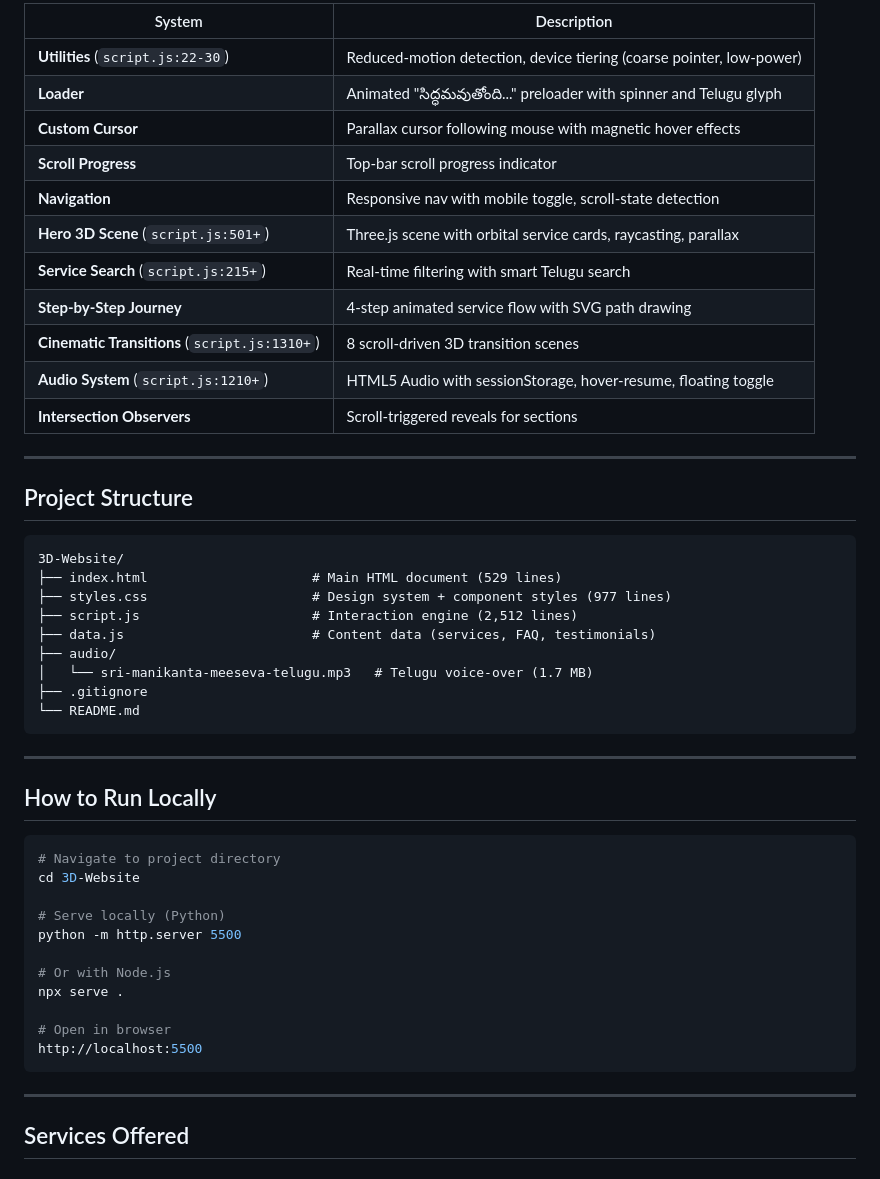
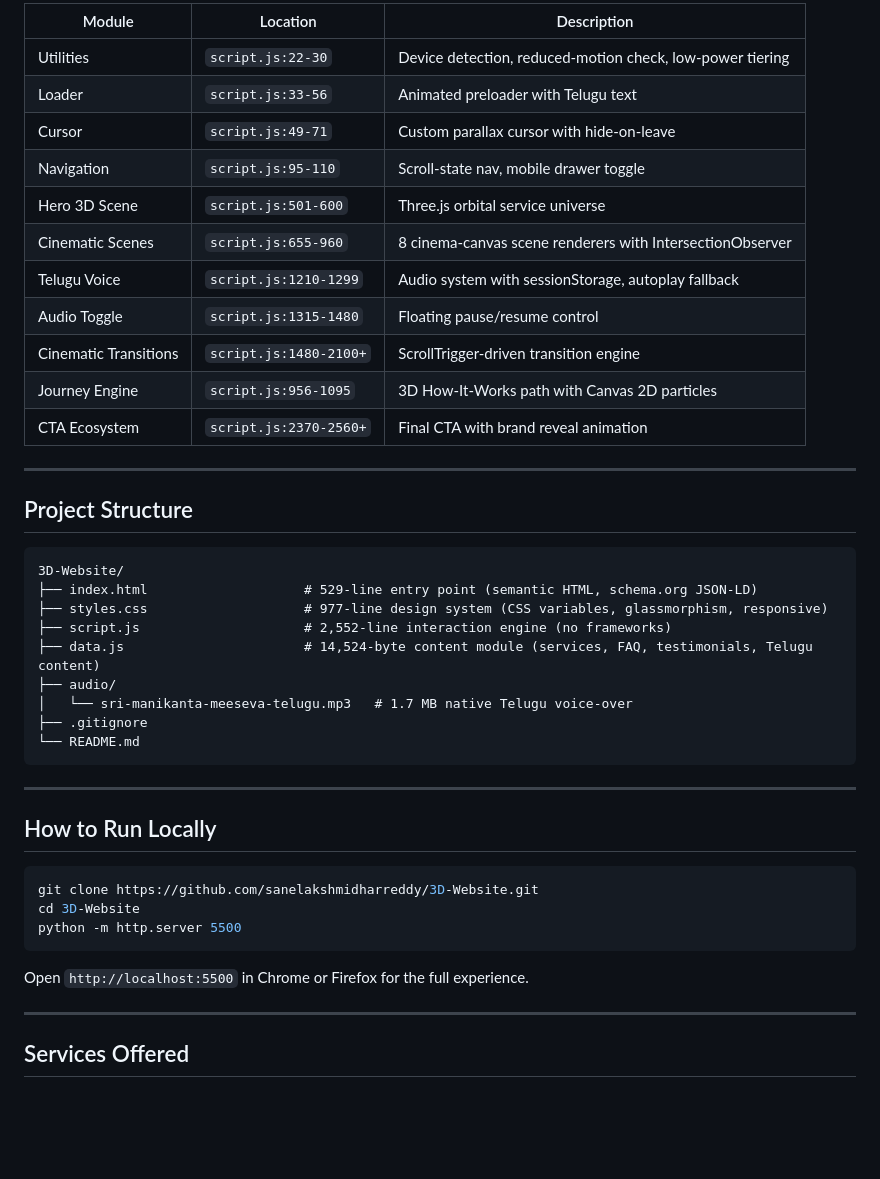
Before and after one commit to sanelakshmidharreddy/3D-Website, a Markdown page: README.md, the part around one of its changes. Rendered like a GitHub page; blank space fills up the shorter version.

````diff
--- a/README.md
+++ b/README.md
@@ -110,17 +135,17 @@ Final CTA + Brand Reveal
 
-| System | Description |
-|--------|-------------|
-| **Utilities** (`script.js:22-30`) | Reduced-motion detection, device tiering (coarse pointer, low-power) |
-| **Loader** | Animated "సిద్ధమవుతోంది..." preloader with spinner and Telugu glyph |
-| **Custom Cursor** | Parallax cursor following mouse with magnetic hover effects |
-| **Scroll Progress** | Top-bar scroll progress indicator |
-| **Navigation** | Responsive nav with mobile toggle, scroll-state detection |
-| **Hero 3D Scene** (`script.js:501+`) | Three.js scene with orbital service cards, raycasting, parallax |
-| **Service Search** (`script.js:215+`) | Real-time filtering with smart Telugu search |
-| **Step-by-Step Journey** | 4-step animated service flow with SVG path drawing |
-| **Cinematic Transitions** (`script.js:1310+`) | 8 scroll-driven 3D transition scenes |
-| **Audio System** (`script.js:1210+`) | HTML5 Audio with sessionStorage, hover-resume, floating toggle |
-| **Intersection Observers** | Scroll-triggered reveals for sections |
+| Module | Location | Description |
+|--------|----------|-------------|
+| Utilities | `script.js:22-30` | Device detection, reduced-motion check, low-power tiering |
+| Loader | `script.js:33-56` | Animated preloader with Telugu text |
+| Cursor | `script.js:49-71` | Custom parallax cursor with hide-on-leave |
+| Navigation | `script.js:95-110` | Scroll-state nav, mobile drawer toggle |
+| Hero 3D Scene | `script.js:501-600` | Three.js orbital service universe |
+| Cinematic Scenes | `script.js:655-960` | 8 cinema-canvas scene renderers with IntersectionObserver |
+| Telugu Voice | `script.js:1210-1299` | Audio system with sessionStorage, autoplay fallback |
+| Audio Toggle | `script.js:1315-1480` | Floating pause/resume control |
+| Cinematic Transitions | `script.js:1480-2100+` | ScrollTrigger-driven transition engine |
+| Journey Engine | `script.js:956-1095` | 3D How-It-Works path with Canvas 2D particles |
+| CTA Ecosystem | `script.js:2370-2560+` | Final CTA with brand reveal animation |
 
 ---
 
@@ -128,12 +153,12 @@ Final CTA + Brand Reveal
 
 ```text
 3D-Website/
-├── index.html                     # Main HTML document (529 lines)
-├── styles.css                     # Design system + component styles (977 lines)
-├── script.js                      # Interaction engine (2,512 lines)
-├── data.js                        # Content data (services, FAQ, testimonials)
+├── index.html                    # 529-line entry point (semantic HTML, schema.org JSON-LD)
+├── styles.css                    # 977-line design system (CSS variables, glassmorphism, responsive)
+├── script.js                     # 2,552-line interaction engine (no frameworks)
+├── data.js                       # 14,524-byte content module (services, FAQ, testimonials, Telugu content)
 ├── audio/
-│   └── sri-manikanta-meeseva-telugu.mp3   # Telugu voice-over (1.7 MB)
+│   └── sri-manikanta-meeseva-telugu.mp3   # 1.7 MB native Telugu voice-over
 ├── .gitignore
 └── README.md
 ```
@@ -143,18 +168,12 @@ Final CTA + Brand Reveal
 ## How to Run Locally
 
 ```bash
-# Navigate to project directory
+git clone https://github.com/sanelakshmidharreddy/3D-Website.git
 cd 3D-Website
+python -m http.server 5500
+```
 
-# Serve locally (Python)
-python -m http.server 5500
-
-# Or with Node.js
-npx serve .
-
-# Open in browser
-http://localhost:5500
-```
+Open `http://localhost:5500` in Chrome or Firefox for the full experience.
 
 ---
 
````
Also changed, not shown: other parts of README.md (+101 -81 lines).
